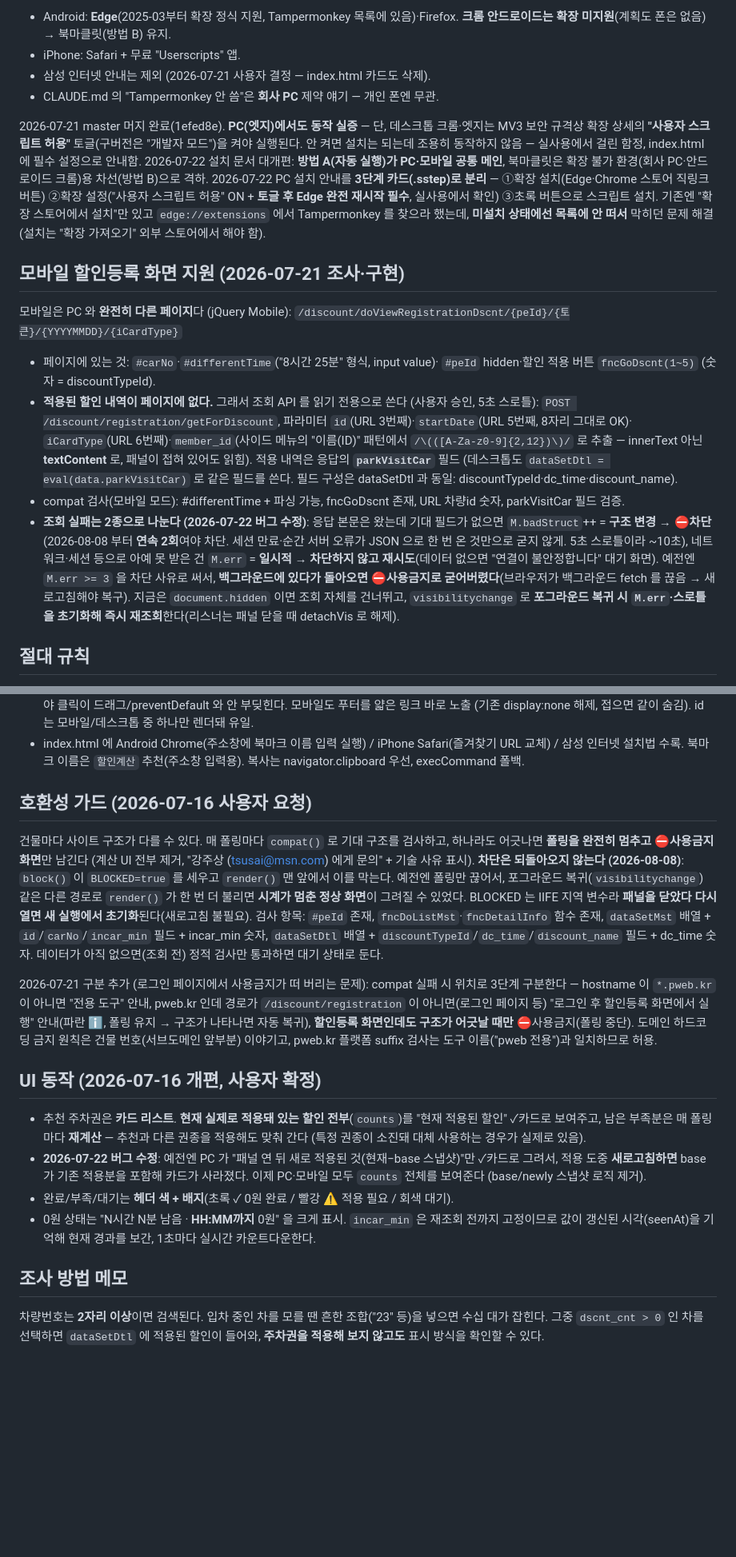
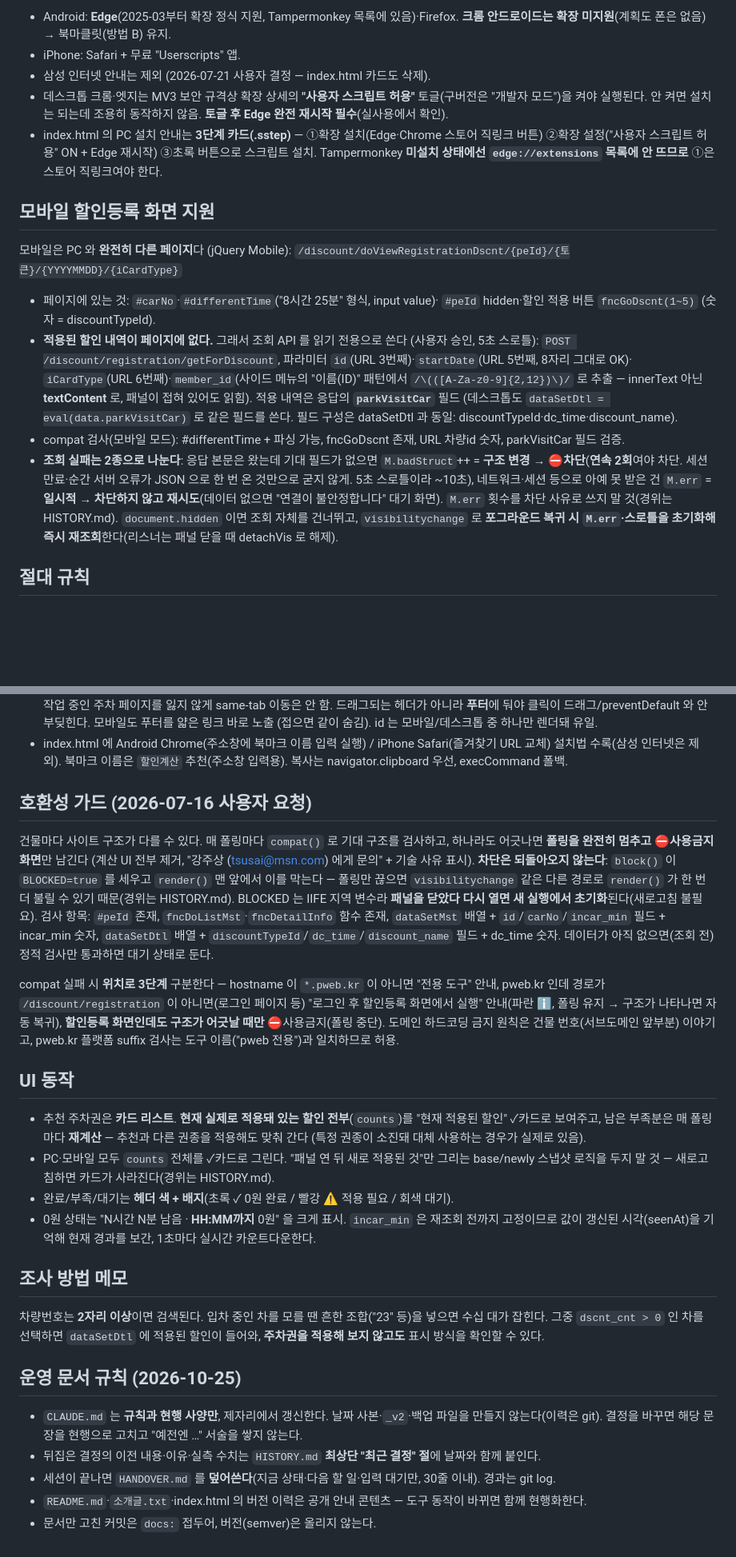
Before and after one commit to tsusaikang/pweb-parking-discount-helper, a Markdown page: CLAUDE.md, 2 parts joined by grey strips. Shown at 80% size. GitHub-like rendering; blank space fills up the shorter version.

```diff
--- a/CLAUDE.md
+++ b/CLAUDE.md
@@ -97,21 +95,14 @@ version.json 은 이제 **설치 페이지 h1 배지 표시**에만 쓰인다(in
   **크롬 안드로이드는 확장 미지원**(계획도 폰은 없음) → 북마클릿(방법 B) 유지.
 - iPhone: Safari + 무료 "Userscripts" 앱.
 - 삼성 인터넷 안내는 제외 (2026-07-21 사용자 결정 — index.html 카드도 삭제).
-- CLAUDE.md 의 "Tampermonkey 안 씀"은 **회사 PC** 제약 얘기 — 개인 폰엔 무관.
+- 데스크톱 크롬·엣지는 MV3 보안 규격상 확장 상세의 **"사용자 스크립트 허용"**
+  토글(구버전은 "개발자 모드")을 켜야 실행된다. 안 켜면 설치는 되는데 조용히
+  동작하지 않음. **토글 후 Edge 완전 재시작 필수**(실사용에서 확인).
+- index.html 의 PC 설치 안내는 **3단계 카드(.sstep)** — ①확장 설치(Edge·Chrome 스토어 직링크 버튼)
+  ②확장 설정("사용자 스크립트 허용" ON + Edge 재시작) ③초록 버튼으로 스크립트 설치.
+  Tampermonkey **미설치 상태에선 `edge://extensions` 목록에 안 뜨므로** ①은 스토어 직링크여야 한다.
 
-2026-07-21 master 머지 완료(1efed8e). **PC(엣지)에서도 동작 실증** — 단,
-데스크톱 크롬·엣지는 MV3 보안 규격상 확장 상세의 **"사용자 스크립트 허용"**
-토글(구버전은 "개발자 모드")을 켜야 실행된다. 안 켜면 설치는 되는데 조용히
-동작하지 않음 — 실사용에서 걸린 함정, index.html 에 필수 설정으로 안내함.
-2026-07-22 설치 문서 대개편: **방법 A(자동 실행)가 PC·모바일 공통 메인**,
-북마클릿은 확장 불가 환경(회사 PC·안드로이드 크롬)용 차선(방법 B)으로 격하.
-2026-07-22 PC 설치 안내를 **3단계 카드(.sstep)로 분리** — ①확장 설치(Edge·Chrome
-스토어 직링크 버튼) ②확장 설정("사용자 스크립트 허용" ON + **토글 후 Edge 완전 재시작
-필수**, 실사용에서 확인) ③초록 버튼으로 스크립트 설치. 기존엔 "확장 스토어에서 설치"만
-있고 `edge://extensions` 에서 Tampermonkey 를 찾으라 했는데, **미설치 상태에선 목록에
-안 떠서** 막히던 문제 해결(설치는 "확장 가져오기" 외부 스토어에서 해야 함).
-
-## 모바일 할인등록 화면 지원 (2026-07-21 조사·구현)
+## 모바일 할인등록 화면 지원
 
 모바일은 PC 와 **완전히 다른 페이지**다 (jQuery Mobile):
 `/discount/doViewRegistrationDscnt/{peId}/{토큰}/{YYYYMMDD}/{iCardType}`
@@ -128,15 +119,13 @@ version.json 은 이제 **설치 페이지 h1 배지 표시**에만 쓰인다(in
   필드 구성은 dataSetDtl 과 동일: discountTypeId·dc_time·discount_name).
 - compat 검사(모바일 모드): #differentTime + 파싱 가능, fncGoDscnt 존재,
   URL 차량id 숫자, parkVisitCar 필드 검증.
-- **조회 실패는 2종으로 나눈다 (2026-07-22 버그 수정)**: 응답 본문은 왔는데 기대 필드가
-  없으면 `M.badStruct`++ = **구조 변경 → ⛔차단**(2026-08-08 부터 **연속 2회**여야 차단.
-  세션 만료·순간 서버 오류가 JSON 으로 한 번 온 것만으로 굳지 않게. 5초 스로틀이라 ~10초),
-  네트워크·세션 등으로 아예 못 받은 건
+- **조회 실패는 2종으로 나눈다**: 응답 본문은 왔는데 기대 필드가 없으면 `M.badStruct`++ =
+  **구조 변경 → ⛔차단**(**연속 2회**여야 차단. 세션 만료·순간 서버 오류가 JSON 으로 한 번 온 것만으로
+  굳지 않게. 5초 스로틀이라 ~10초), 네트워크·세션 등으로 아예 못 받은 건
   `M.err` = **일시적 → 차단하지 않고 재시도**(데이터 없으면 "연결이 불안정합니다" 대기 화면).
-  예전엔 `M.err >= 3` 을 차단 사유로 써서, **백그라운드에 있다가 돌아오면 ⛔사용금지로
-  굳어버렸다**(브라우저가 백그라운드 fetch 를 끊음 → 새로고침해야 복구). 지금은
-  `document.hidden` 이면 조회 자체를 건너뛰고, `visibilitychange` 로 **포그라운드 복귀 시
-  `M.err`·스로틀을 초기화해 즉시 재조회**한다(리스너는 패널 닫을 때 detachVis 로 해제).
+  `M.err` 횟수를 차단 사유로 쓰지 말 것(경위는 HISTORY.md). `document.hidden` 이면 조회 자체를 건너뛰고,
+  `visibilitychange` 로 **포그라운드 복귀 시 `M.err`·스로틀을 초기화해 즉시 재조회**한다(리스너는 패널 닫을 때
+  detachVis 로 해제).
 
 ## 절대 규칙
 
@@ -277,9 +252,9 @@ version.json 은 이제 **설치 페이지 h1 배지 표시**에만 쓰인다(in
   `HOME`(안내 페이지)을 **새 탭**(`window.open(_blank)`)으로 연다 — 작업 중인 주차
   페이지를 잃지 않게 same-tab 이동은 안 함. 드래그되는 헤더가 아니라 **푸터**에 둬야
   클릭이 드래그/preventDefault 와 안 부딪힌다. 모바일도 푸터를 얇은 링크 바로 노출
-  (기존 display:none 해제, 접으면 같이 숨김). id 는 모바일/데스크톱 중 하나만 렌더돼 유일.
+  (접으면 같이 숨김). id 는 모바일/데스크톱 중 하나만 렌더돼 유일.
 - index.html 에 Android Chrome(주소창에 북마크 이름 입력 실행) /
-  iPhone Safari(즐겨찾기 URL 교체) / 삼성 인터넷 설치법 수록.
+  iPhone Safari(즐겨찾기 URL 교체) 설치법 수록(삼성 인터넷은 제외).
   북마크 이름은 `할인계산` 추천(주소창 입력용). 복사는 navigator.clipboard
   우선, execCommand 폴백.
 
@@ -288,31 +263,29 @@ version.json 은 이제 **설치 페이지 h1 배지 표시**에만 쓰인다(in
 건물마다 사이트 구조가 다를 수 있다. 매 폴링마다 `compat()` 로 기대 구조를
 검사하고, 하나라도 어긋나면 **폴링을 완전히 멈추고 ⛔사용금지 화면**만 남긴다
 (계산 UI 전부 제거, "강주상 (tsusai@msn.com) 에게 문의" + 기술 사유 표시).
-**차단은 되돌아오지 않는다 (2026-08-08)**: `block()` 이 `BLOCKED=true` 를 세우고 `render()`
-맨 앞에서 이를 막는다. 예전엔 폴링만 끊어서, 포그라운드 복귀(`visibilitychange`) 같은
-다른 경로로 `render()` 가 한 번 더 불리면 **시계가 멈춘 정상 화면**이 그려질 수 있었다.
+**차단은 되돌아오지 않는다**: `block()` 이 `BLOCKED=true` 를 세우고 `render()`
+맨 앞에서 이를 막는다 — 폴링만 끊으면 `visibilitychange` 같은 다른 경로로 `render()` 가 한 번 더 불릴 수
+있기 때문(경위는 HISTORY.md).
 BLOCKED 는 IIFE 지역 변수라 **패널을 닫았다 다시 열면 새 실행에서 초기화**된다(새로고침 불필요).
 검사 항목: `#peId` 존재, `fncDoListMst`·`fncDetailInfo` 함수 존재,
 `dataSetMst` 배열 + `id`/`carNo`/`incar_min` 필드 + incar_min 숫자,
 `dataSetDtl` 배열 + `discountTypeId`/`dc_time`/`discount_name` 필드 + dc_time 숫자.
 데이터가 아직 없으면(조회 전) 정적 검사만 통과하면 대기 상태로 둔다.
 
-2026-07-21 구분 추가 (로그인 페이지에서 사용금지가 떠 버리는 문제): compat 실패 시
-위치로 3단계 구분한다 — hostname 이 `*.pweb.kr` 이 아니면 "전용 도구" 안내,
+compat 실패 시 **위치로 3단계** 구분한다 — hostname 이 `*.pweb.kr` 이 아니면 "전용 도구" 안내,
 pweb.kr 인데 경로가 `/discount/registration` 이 아니면(로그인 페이지 등) "로그인 후
 할인등록 화면에서 실행" 안내(파란 ℹ, 폴링 유지 → 구조가 나타나면 자동 복귀),
 **할인등록 화면인데도 구조가 어긋날 때만** ⛔사용금지(폴링 중단). 도메인 하드코딩
 금지 원칙은 건물 번호(서브도메인 앞부분) 이야기고, pweb.kr 플랫폼 suffix 검사는
 도구 이름("pweb 전용")과 일치하므로 허용.
 
-## UI 동작 (2026-07-16 개편, 사용자 확정)
+## UI 동작
 
 - 추천 주차권은 **카드 리스트**. **현재 실제로 적용돼 있는 할인 전부**(`counts`)를
   "현재 적용된 할인" ✓카드로 보여주고, 남은 부족분은 매 폴링마다 **재계산** — 추천과
   다른 권종을 적용해도 맞춰 간다 (특정 권종이 소진돼 대체 사용하는 경우가 실제로 있음).
-- **2026-07-22 버그 수정**: 예전엔 PC 가 "패널 연 뒤 새로 적용된 것(현재−base 스냅샷)"만
-  ✓카드로 그려서, 적용 도중 **새로고침하면** base 가 기존 적용분을 포함해 카드가 사라졌다.
-  이제 PC·모바일 모두 `counts` 전체를 보여준다 (base/newly 스냅샷 로직 제거).
+- PC·모바일 모두 `counts` 전체를 ✓카드로 그린다. "패널 연 뒤 새로 적용된 것"만 그리는 base/newly
+  스냅샷 로직을 두지 말 것 — 새로고침하면 카드가 사라진다(경위는 HISTORY.md).
 - 완료/부족/대기는 **헤더 색 + 배지**(초록 ✓ 0원 완료 / 빨강 ⚠ 적용 필요 / 회색 대기).
 - 0원 상태는 "N시간 N분 남음 · **HH:MM까지** 0원" 을 크게 표시.
   `incar_min` 은 재조회 전까지 고정이므로 값이 갱신된 시각(seenAt)을 기억해
@@ -323,3 +296,12 @@ pweb.kr 인데 경로가 `/discount/registration` 이 아니면(로그인 페이
 차량번호는 **2자리 이상**이면 검색된다. 입차 중인 차를 모를 땐 흔한 조합("23" 등)을
 넣으면 수십 대가 잡힌다. 그중 `dscnt_cnt > 0` 인 차를 선택하면 `dataSetDtl` 에
 적용된 할인이 들어와, **주차권을 적용해 보지 않고도** 표시 방식을 확인할 수 있다.
+
+## 운영 문서 규칙 (2026-10-25)
+
+- `CLAUDE.md` 는 **규칙과 현행 사양만**, 제자리에서 갱신한다. 날짜 사본·`_v2`·백업 파일을 만들지
+  않는다(이력은 git). 결정을 바꾸면 해당 문장을 현행으로 고치고 "예전엔 …" 서술을 쌓지 않는다.
+- 뒤집은 결정의 이전 내용·이유·실측 수치는 `HISTORY.md` **최상단 "최근 결정" 절**에 날짜와 함께 붙인다.
+- 세션이 끝나면 `HANDOVER.md` 를 **덮어쓴다**(지금 상태·다음 할 일·입력 대기만, 30줄 이내). 경과는 git log.
+- `README.md`·`소개글.txt`·index.html 의 버전 이력은 공개 안내 콘텐츠 — 도구 동작이 바뀌면 함께 현행화한다.
+- 문서만 고친 커밋은 `docs:` 접두어, 버전(semver)은 올리지 않는다.
```
Also changed, not shown: other parts of CLAUDE.md (+39 -55 lines), HISTORY.md (added, +163 -0 lines).
